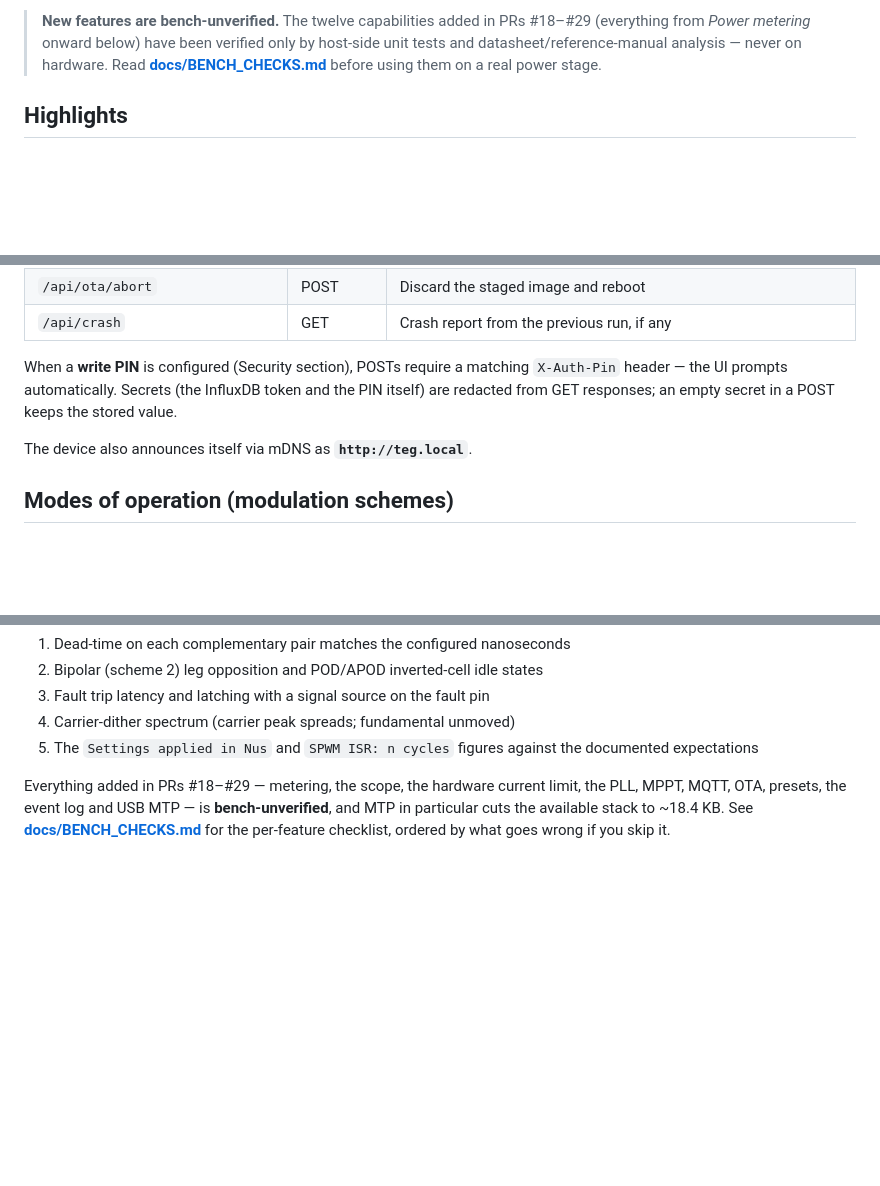
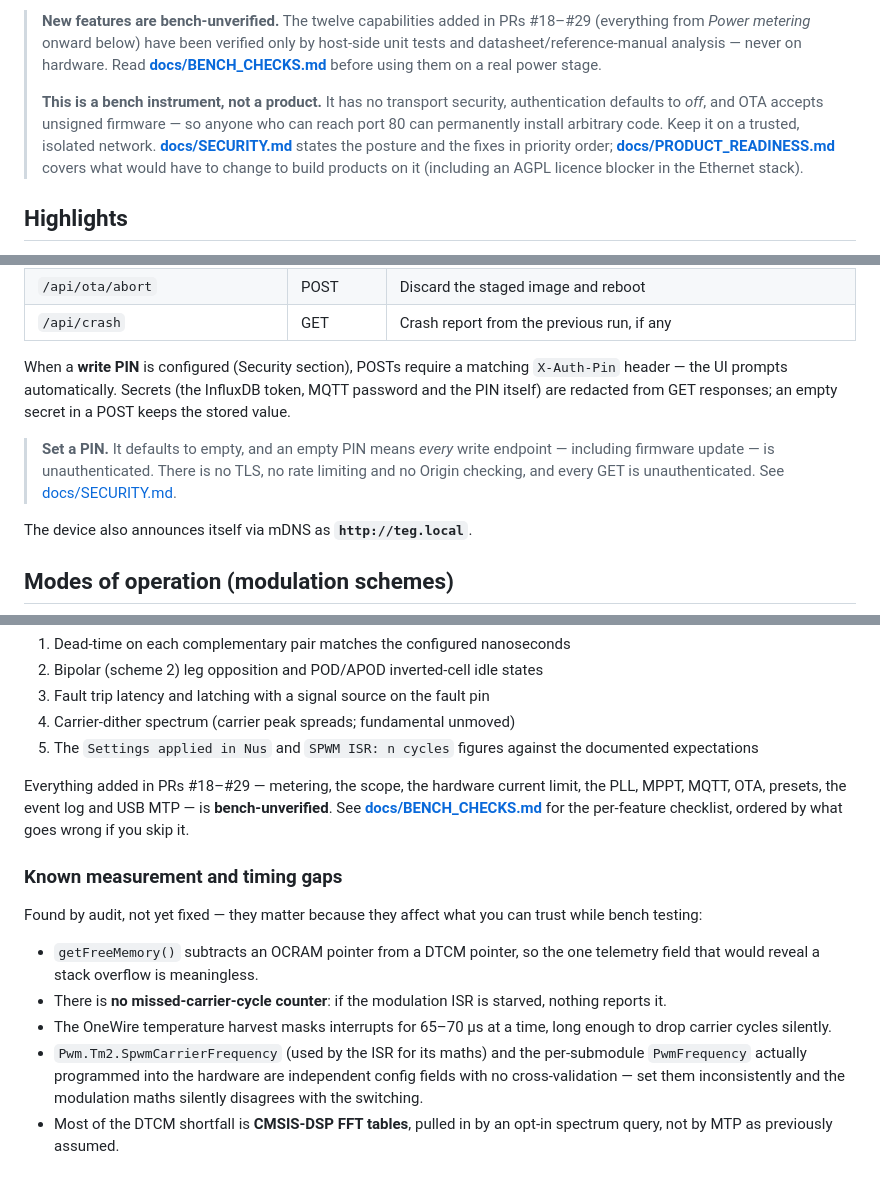
Before and after one commit to lfarrand/teg, a Markdown page: README.md, 3 parts joined by grey strips. Rendered like a GitHub page; blank space fills up the shorter version.

```diff
--- a/README.md
+++ b/README.md
@@ -12,6 +12,15 @@ both software and hardware fault protection.
 > verified only by host-side unit tests and datasheet/reference-manual
 > analysis — never on hardware. Read **[docs/BENCH_CHECKS.md](docs/BENCH_CHECKS.md)**
 > before using them on a real power stage.
+>
+> **This is a bench instrument, not a product.** It has no transport security,
+> authentication defaults to *off*, and OTA accepts unsigned firmware — so
+> anyone who can reach port 80 can permanently install arbitrary code. Keep it
+> on a trusted, isolated network. **[docs/SECURITY.md](docs/SECURITY.md)** states
+> the posture and the fixes in priority order;
+> **[docs/PRODUCT_READINESS.md](docs/PRODUCT_READINESS.md)** covers what would
+> have to change to build products on it (including an AGPL licence blocker in
+> the Ethernet stack).
 
 ## Highlights
 
@@ -134,9 +143,14 @@ The API underneath is plain JSON:
 | `/api/crash` | GET | Crash report from the previous run, if any |
 
 When a **write PIN** is configured (Security section), POSTs require a matching
-`X-Auth-Pin` header — the UI prompts automatically. Secrets (the InfluxDB token
-and the PIN itself) are redacted from GET responses; an empty secret in a POST
-keeps the stored value.
+`X-Auth-Pin` header — the UI prompts automatically. Secrets (the InfluxDB token,
+MQTT password and the PIN itself) are redacted from GET responses; an empty
+secret in a POST keeps the stored value.
+
+> **Set a PIN.** It defaults to empty, and an empty PIN means *every* write
+> endpoint — including firmware update — is unauthenticated. There is no TLS, no
+> rate limiting and no Origin checking, and every GET is unauthenticated. See
+> [docs/SECURITY.md](docs/SECURITY.md).
 
 The device also announces itself via mDNS as **`http://teg.local`**.
 
@@ -626,6 +640,23 @@ Items to confirm on a scope before driving a real power stage:
 
 Everything added in PRs #18–#29 — metering, the scope, the hardware current
 limit, the PLL, MPPT, MQTT, OTA, presets, the event log and USB MTP — is
-**bench-unverified**, and MTP in particular cuts the available stack to
-~18.4 KB. See **[docs/BENCH_CHECKS.md](docs/BENCH_CHECKS.md)** for the
+**bench-unverified**. See **[docs/BENCH_CHECKS.md](docs/BENCH_CHECKS.md)** for the
 per-feature checklist, ordered by what goes wrong if you skip it.
+
+### Known measurement and timing gaps
+
+Found by audit, not yet fixed — they matter because they affect what you can
+trust while bench testing:
+
+- `getFreeMemory()` subtracts an OCRAM pointer from a DTCM pointer, so the one
+  telemetry field that would reveal a stack overflow is meaningless.
+- There is **no missed-carrier-cycle counter**: if the modulation ISR is starved,
+  nothing reports it.
+- The OneWire temperature harvest masks interrupts for 65–70 µs at a time, long
+  enough to drop carrier cycles silently.
+- `Pwm.Tm2.SpwmCarrierFrequency` (used by the ISR for its maths) and the
+  per-submodule `PwmFrequency` actually programmed into the hardware are
+  independent config fields with no cross-validation — set them inconsistently
+  and the modulation maths silently disagrees with the switching.
+- Most of the DTCM shortfall is **CMSIS-DSP FFT tables**, pulled in by an opt-in
+  spectrum query, not by MTP as previously assumed.
```
Also changed, not shown: docs/PRODUCT_READINESS.md (added, +155 -0 lines), docs/SECURITY.md (added, +131 -0 lines).
